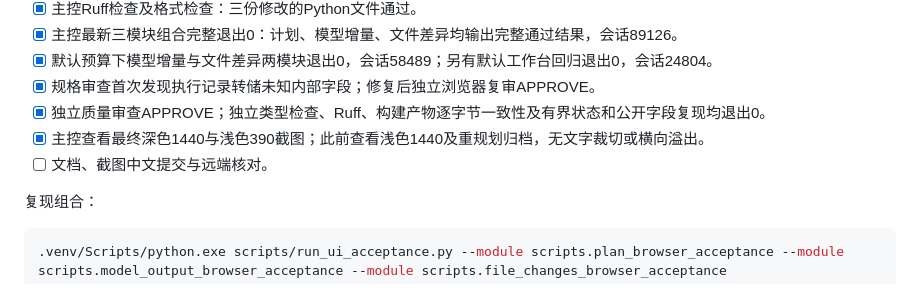
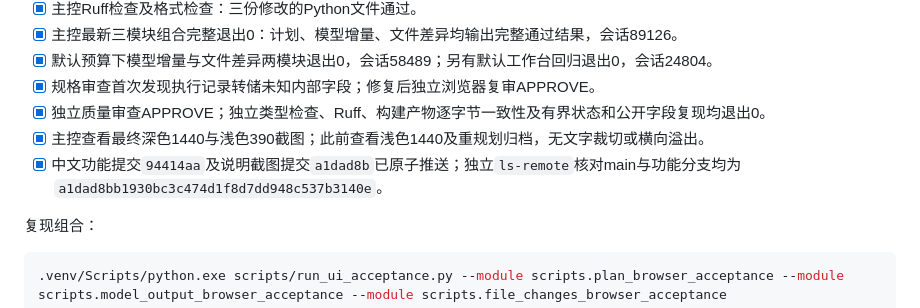
Before and after one commit to doinb666/AegisAgent, a Markdown page: docs/升级方案/40-计划进度工作台验收.md, the part around the change. Rendered like a GitHub page.

```diff
--- a/docs/升级方案/40-计划进度工作台验收.md
+++ b/docs/升级方案/40-计划进度工作台验收.md
@@ -20,7 +20,7 @@
 - [x] 规格审查首次发现执行记录转储未知内部字段；修复后独立浏览器复审APPROVE。
 - [x] 独立质量审查APPROVE；独立类型检查、Ruff、构建产物逐字节一致性及有界状态和公开字段复现均退出0。
 - [x] 主控查看最终深色1440与浅色390截图；此前查看浅色1440及重规划归档，无文字裁切或横向溢出。
-- [ ] 文档、截图中文提交与远端核对。
+- [x] 中文功能提交`94414aa`及说明截图提交`a1dad8b`已原子推送；独立`ls-remote`核对main与功能分支均为`a1dad8bb1930bc3c474d1f8d7dd948c537b3140e`。
 
 复现组合：
 
```
Also changed, not shown: docs/升级方案/39-计划执行进度工作台实施契约.md (+1 -1 lines).
